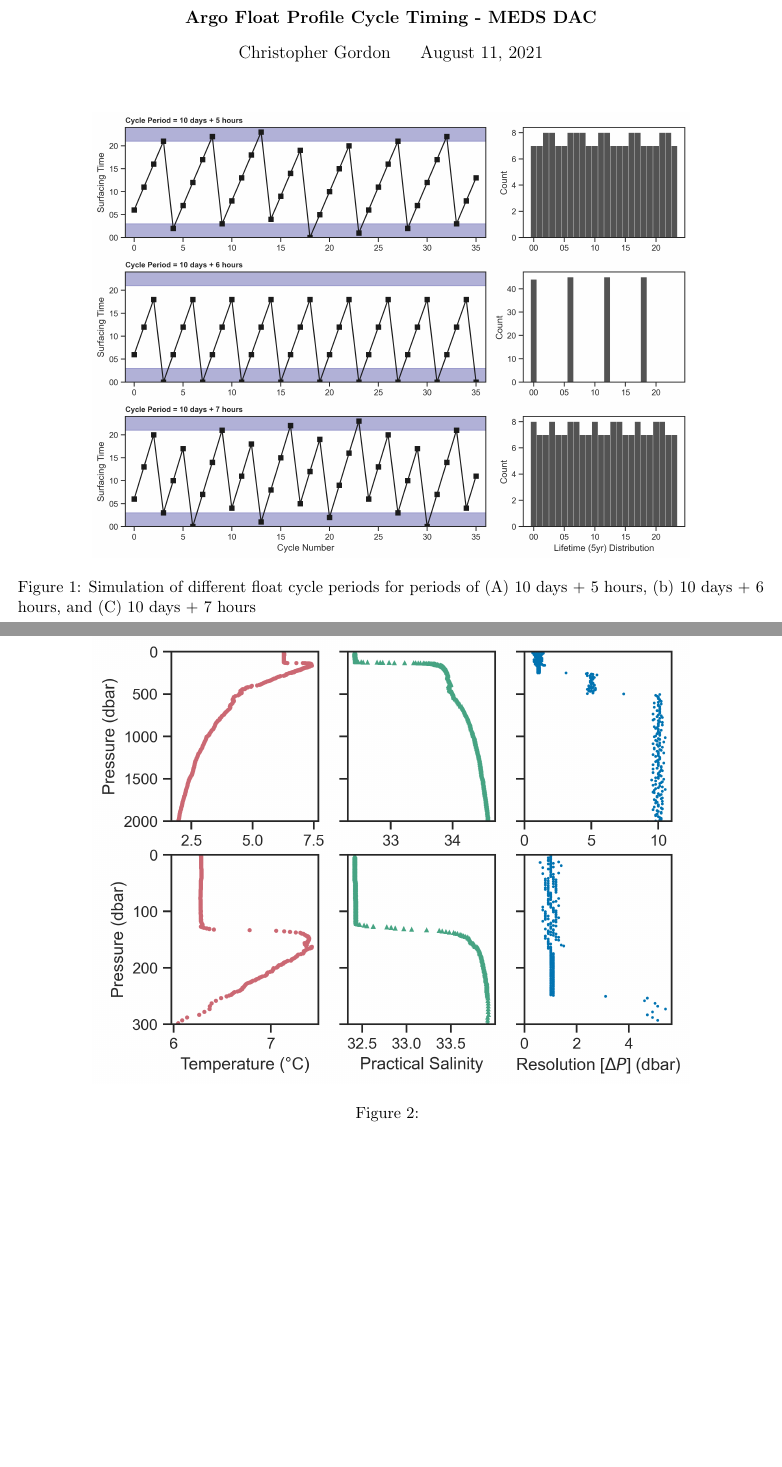
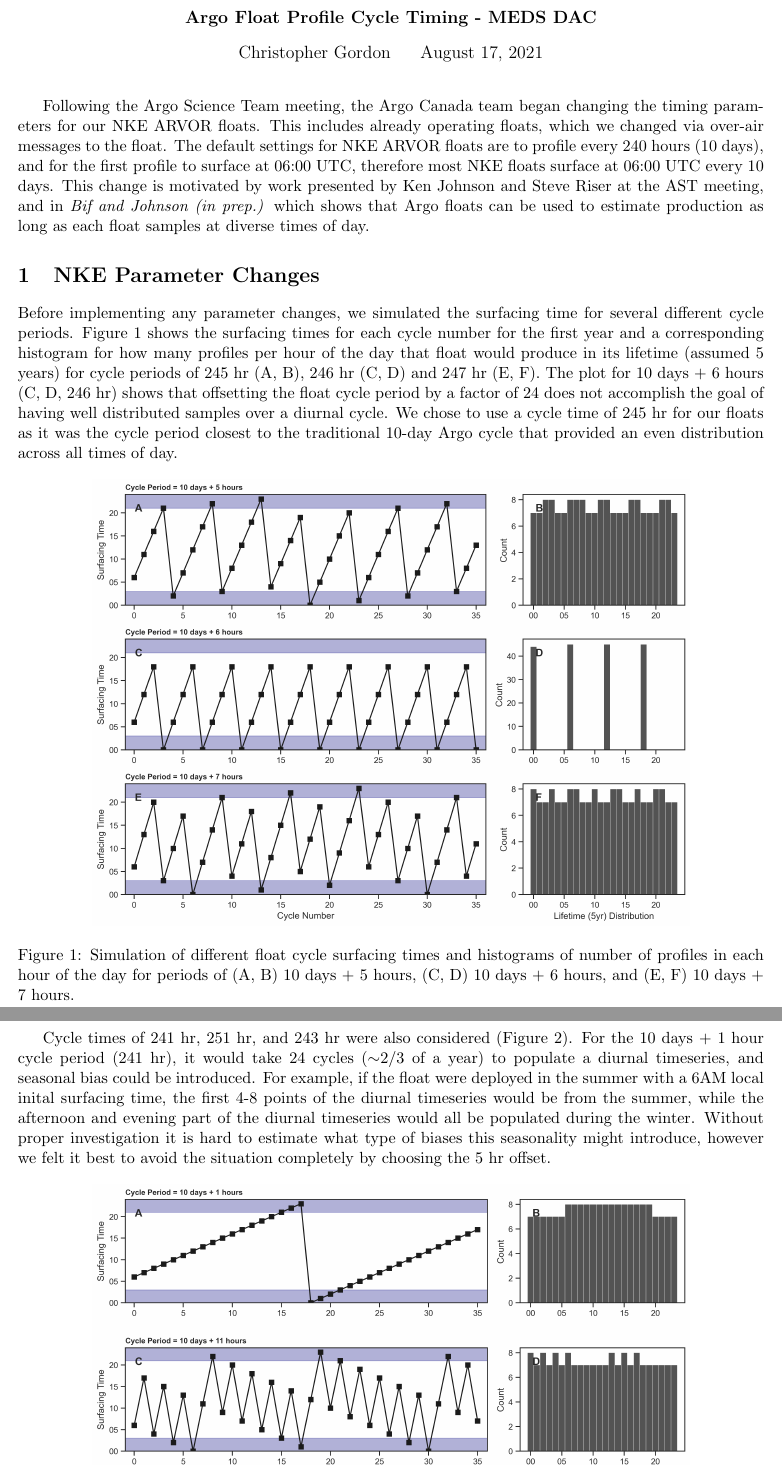
Before and after one commit to ArgoCanada/argo-dm, a LaTeX document (tex/float_timing_task_team_meeting.tex): two parts of pages 1 and 2 of 2 before the commit and two parts of pages 1 and 2 of 3 after it, joined at a grey line, cut so that both start at the same text, the shorter picture padded with empty space. The pictures show the PDF file tex/float_timing_task_team_meeting.pdf that the author committed with the source.

Commit message:
finishing document, slight figure adjustments

```diff
--- a/tex/float_timing_task_team_meeting.tex
+++ b/tex/float_timing_task_team_meeting.tex
@@ -9,16 +9,24 @@
 	% creates the title/author/date
 	\maketitle
 
-    % need to add A/B/C to panels in this figure
+    Following the Argo Science Team meeting, the Argo Canada team began changing the timing parameters for our NKE ARVOR floats. This includes already operating floats, which we changed via over-air messages to the float. The default settings for NKE ARVOR floats are to profile every 240 hours (10 days), and for the first profile to surface at 06:00 UTC, therefore most NKE floats surface at 06:00 UTC every 10 days. This change is motivated by work presented by Ken Johnson and Steve Riser at the AST meeting, and in \emph{Bif and Johnson (in prep.)} which shows that Argo floats can be used to estimate production as long as each float samples at diverse times of day.
+
+    \section{NKE Parameter Changes}
+
+    Before implementing any parameter changes, we simulated the surfacing time for several different cycle periods. Figure 1 shows the surfacing times for each cycle number for the first year and a corresponding histogram for how many profiles per hour of the day that float would produce in its lifetime (assumed 5 years) for cycle periods of 245~hr (A, B), 246~hr (C, D) and 247~hr (E, F). The plot for 10 days + 6 hours (C, D, 246~hr) shows that offsetting the float cycle period by a factor of 24 does not accomplish the goal of having well distributed samples over a diurnal cycle. We chose to use a cycle time of 245~hr for our floats as it was the cycle period closest to the traditional 10-day Argo cycle that provided an even distribution across all times of day.
+
+    % time of day for each cycle time figure
     \begin{figure}[ht]
         \centering
-        \includegraphics[width=0.8\textwidth]{../figures/profile_time_of_day_1yr_7hr_added.png}
-        \caption{Simulation of different float cycle periods for periods of (A) 10 days + 5 hours, (b) 10 days + 6 hours, and (C) 10 days + 7 hours}
+        \includegraphics[width=0.8\textwidth]{../figures/profile_time_of_day_1yr_updated.png}
+        \caption{Simulation of different float cycle surfacing times and histograms of number of profiles in each hour of the day for periods of (A, B) 10 days + 5 hours, (C, D) 10 days + 6 hours, and (E, F) 10 days + 7 hours.}
     \end{figure}
 
-    % put the 13 hr plot here
-    % \begin{figure}[ht]
-        % \centering
-        % \includegraphics[]{}
-        % \caption
-    % \end{figure}
+    Cycle times of 241~hr, 251~hr, and 243~hr were also considered (Figure 2). For the 10 days + 1 hour cycle period (241~hr), it would take 24 cycles ($\sim$2/3 of a year) to populate a diurnal timeseries, and seasonal bias could be introduced. For example, if the float were deployed in the summer with a 6AM local inital surfacing time, the first 4-8 points of the diurnal timeseries would be from the summer, while the afternoon and evening part of the diurnal timeseries would all be populated during the winter. Without proper investigation it is hard to estimate what type of biases this seasonality might introduce, however we felt it best to avoid the situation completely by choosing the 5~hr offset.
+
+    % put the 1/11/13 hr plot here
+    \begin{figure}[ht]
+        \centering
+        \includegraphics[width=0.8\textwidth]{../figures/profile_time_of_day_near12hr_1yr_updated.png}
+        \caption{Alternate simulated float cycle surfacing times and corresponding histograms for periods of (A, B) 10 days + 1 hour (C, D) 10 days + 11 hours and (E, F) 10 days + 13 hours.}
+    \end{figure}
```
Also changed, not shown: figures/meds_before_after_res_results.png, figures/profile_time_of_day_near12hr_1yr_updated.png (added), tex/float_timing_task_team_meeting.pdf, tex/float_timing_task_team_meeting.tex (14 more changed lines), 3 other files.
